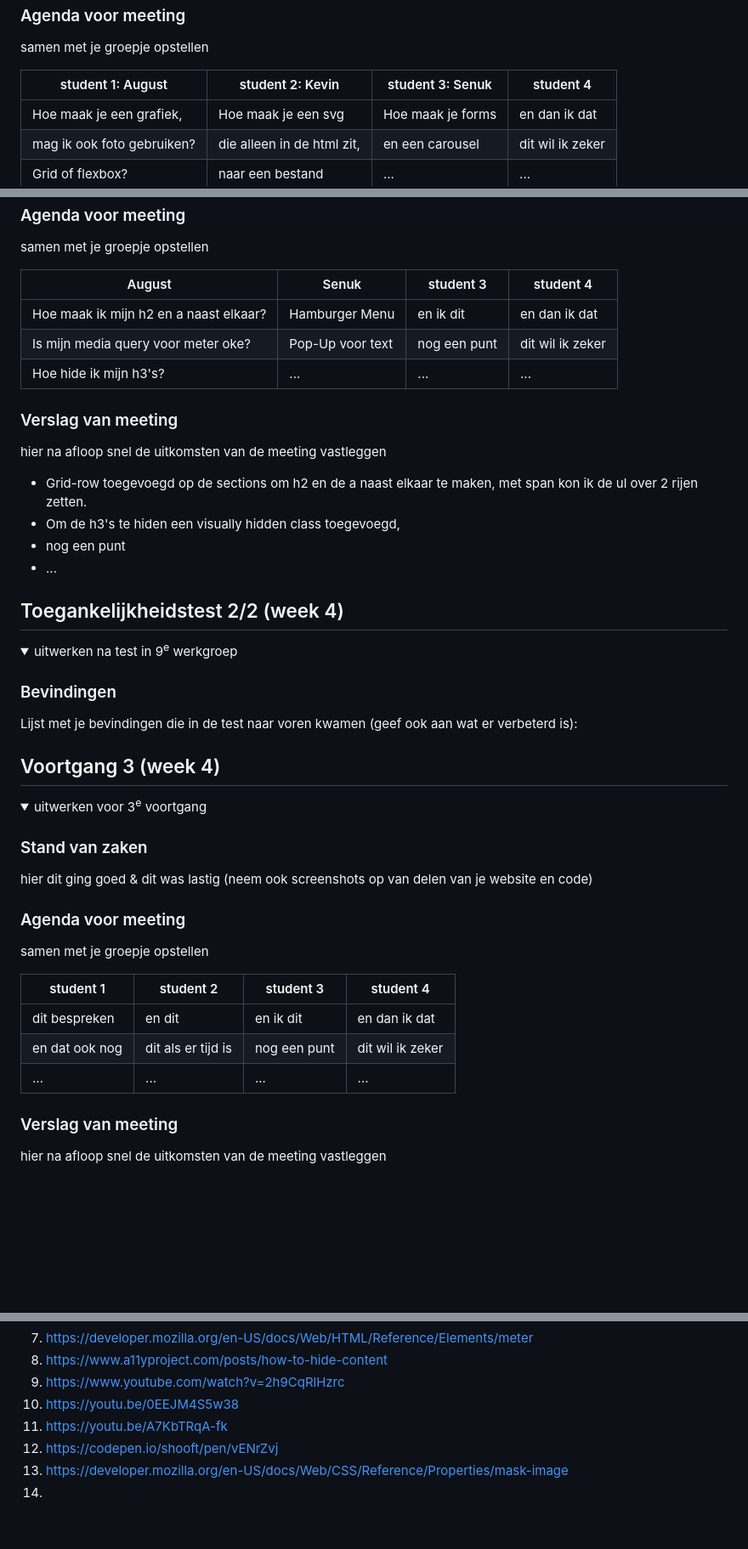
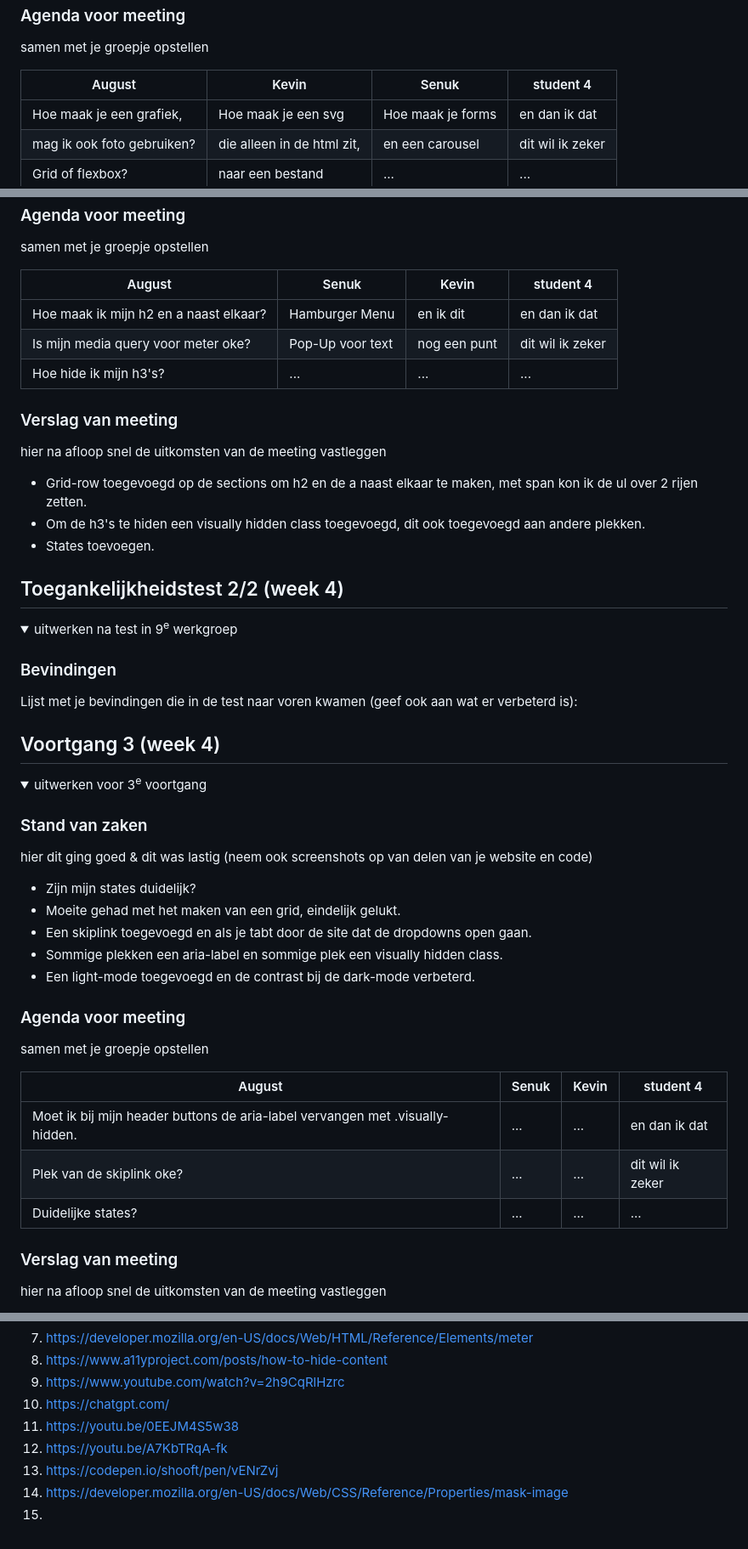
Before and after one commit to augustusjan/FED25-26, a Markdown page: README.md, 3 parts joined by grey strips. Shown: that part at 85% size. Drawn GitHub-style; folded sections open; blank space fills up the shorter version.

Commit message:
readme + home + film

```diff
--- a/README.md
+++ b/README.md
@@ -111,7 +111,7 @@ Nb. Door *open* toe te voegen aan een *details* element kun je deze standaard op
   ### Agenda voor meeting
   samen met je groepje opstellen
 
-  | student 1: August           | student 2: Kevin            | student 3: Senuk    | student 4        |
+  | August           | Kevin            | Senuk    | student 4        |
   | ---                         | ---                         | ---                 | ---              |
   | Hoe maak je een grafiek,    | Hoe maak je een svg         | Hoe maak je forms   | en dan ik dat    |
   | mag ik ook foto gebruiken?  |  die alleen in de html zit, | en een carousel     | dit wil ik zeker |
@@ -150,7 +150,7 @@ Nb. Door *open* toe te voegen aan een *details* element kun je deze standaard op
   ### Agenda voor meeting
   samen met je groepje opstellen
 
-  | August                                 | Senuk              | student 3        | student 4        |
+  | August                                 | Senuk              | Kevin       | student 4        |
   | ---                                    | ---                | ---              | ---              |
   | Hoe maak ik mijn h2 en a naast elkaar? | Hamburger Menu     | en ik dit        | en dan ik dat    |
   | Is mijn media query voor meter oke?    | Pop-Up voor text   | nog een punt     | dit wil ik zeker |
@@ -161,14 +161,10 @@ Nb. Door *open* toe te voegen aan een *details* element kun je deze standaard op
   hier na afloop snel de uitkomsten van de meeting vastleggen
 
   - Grid-row toegevoegd op de sections om h2 en de a naast elkaar te maken, met span kon ik de ul over 2 rijen zetten.
-  - Om de h3's te hiden een visually hidden class toegevoegd,
-  - nog een punt
-- ...
+  - Om de h3's te hiden een visually hidden class toegevoegd, dit ook toegevoegd aan andere plekken.
+  - States toevoegen.
 
 </details>
-
-
-
 
 
 ## Toegankelijkheidstest 2/2 (week 4)
@@ -182,9 +178,6 @@ Nb. Door *open* toe te voegen aan een *details* element kun je deze standaard op
 </details>
 
 
-
-
-
 ## Voortgang 3 (week 4)
 
 <details>
@@ -192,16 +185,20 @@ Nb. Door *open* toe te voegen aan een *details* element kun je deze standaard op
 
   ### Stand van zaken
   hier dit ging goed & dit was lastig (neem ook screenshots op van delen van je website en code)
-
+  - Zijn mijn states duidelijk?
+  - Moeite gehad met het maken van een grid, eindelijk gelukt.
+  - Een skiplink toegevoegd en als je tabt door de site dat de dropdowns open gaan.
+  - Sommige plekken een aria-label en sommige plek een visually hidden class.
+  - Een light-mode toegevoegd en de contrast bij de dark-mode verbeterd.
 
   ### Agenda voor meeting
   samen met je groepje opstellen
 
-  | student 1      | student 2          | student 3    | student 4        |
-  | ---            | ---                | ---          | ---              |
-  | dit bespreken  | en dit             | en ik dit    | en dan ik dat    |
-  | en dat ook nog | dit als er tijd is | nog een punt | dit wil ik zeker |
-  | ...            | ...                | ...          | ...              |
+   | August                                                                         | Senuk | Kevin | student 4        |
+  | ---                                                                             | ---   | ---   | ---              |
+  | Moet ik bij mijn header buttons de aria-label vervangen met .visually-hidden.   | ...   | ...   | en dan ik dat    |
+  | Plek van de skiplink oke?                                                       | ...   | ...   | dit wil ik zeker |
+  | Duidelijke states?                                                              | ...   | ...   | ...              |
 
 
   ### Verslag van meeting
@@ -261,11 +258,11 @@ Nb. Door *open* toe te voegen aan een *details* element kun je deze standaard op
   7. https://developer.mozilla.org/en-US/docs/Web/HTML/Reference/Elements/meter
   8. https://www.a11yproject.com/posts/how-to-hide-content
   9. https://www.youtube.com/watch?v=2h9CqRlHzrc
-  10. https://youtu.be/0EEJM4S5w38
-  11. https://youtu.be/A7KbTRqA-fk
-  12. https://codepen.io/shooft/pen/vENrZvj
-  13. https://developer.mozilla.org/en-US/docs/Web/CSS/Reference/Properties/mask-image
-  14.
-
+  10. https://chatgpt.com/
+  11. https://youtu.be/0EEJM4S5w38
+  12. https://youtu.be/A7KbTRqA-fk
+  13. https://codepen.io/shooft/pen/vENrZvj
+  14. https://developer.mozilla.org/en-US/docs/Web/CSS/Reference/Properties/mask-image
+  15.
 
 </details>
```
Also changed, not shown: images/twilight.jpg (added), 5 other files.
